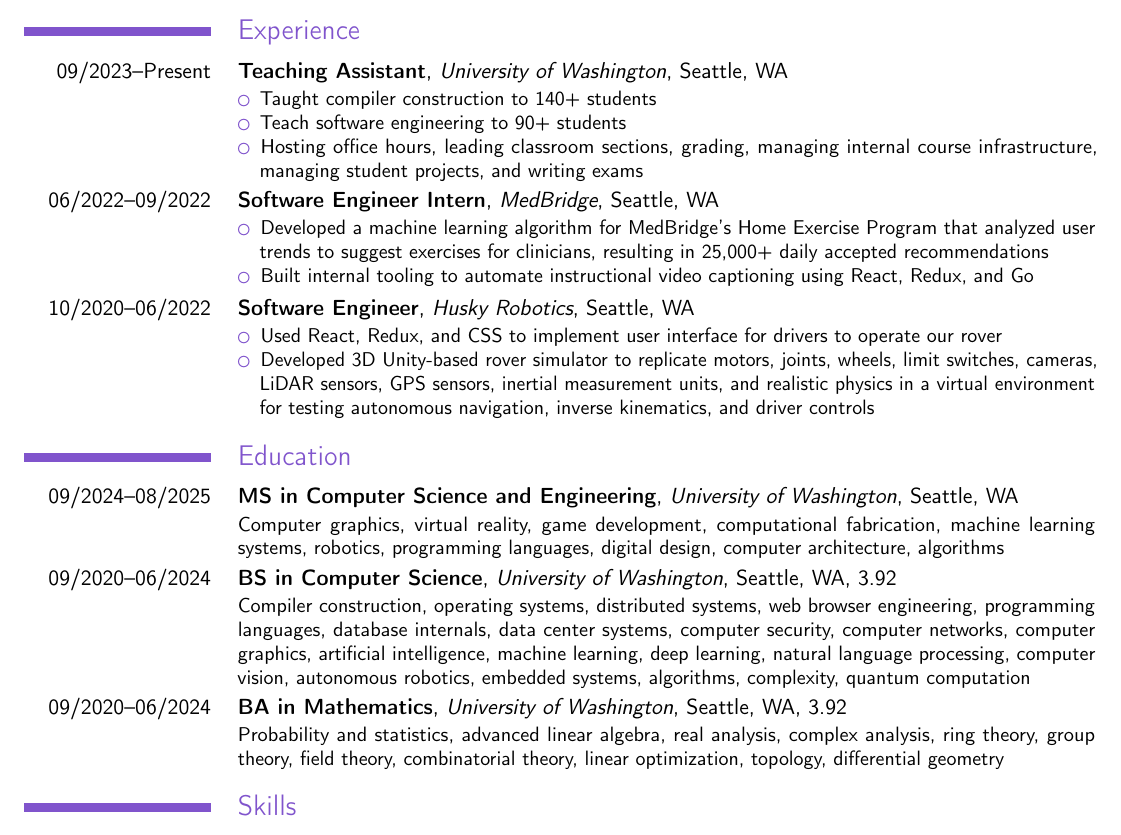
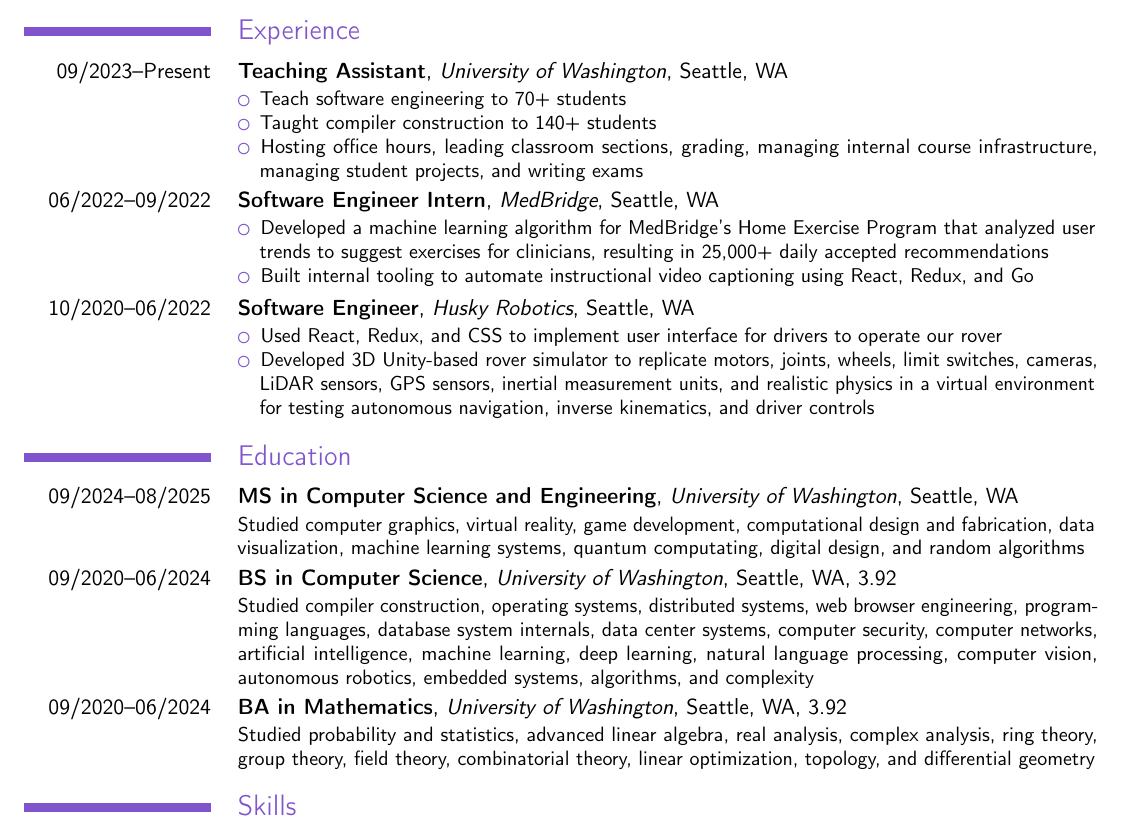
Before and after one commit to connorrein/resume, a LaTeX CV (main.tex): part of the page, cut so that both start at the same text. Compiled offline with pdfLaTeX.

Commit message:
Small updates

```diff
--- a/main.tex
+++ b/main.tex
@@ -31,8 +31,8 @@
 
 \cventry{09/2023--Present}{Teaching Assistant}{University of Washington}{Seattle, WA}{}{
   \begin{compactitem}
+    \item Teach software engineering to 70+ students
     \item Taught compiler construction to 140+ students
-    \item Teach software engineering to 90+ students
     \item Hosting office hours, leading classroom sections, grading, managing
     internal course infrastructure, managing student projects, and writing
     exams
@@ -63,24 +63,23 @@
 \section{Education}
 
 \cventry{09/2024--08/2025}{MS in Computer Science and Engineering}{University of Washington}{Seattle, WA}{}{
-  Computer graphics, virtual reality, game development, computational
-  fabrication, machine learning systems, robotics, programming languages,
-  digital design, computer architecture, algorithms
+  Studied computer graphics, virtual reality, game development, computational
+  design and fabrication, data visualization, machine learning systems, quantum
+  computating, digital design, and random algorithms
 }
 
 \cventry{09/2020--06/2024}{BS in Computer Science}{University of Washington}{Seattle, WA}{3.92}{
-  Compiler construction, operating systems, distributed systems, web browser
-  engineering, programming languages, database internals, data center systems,
-  computer security, computer networks, computer graphics, artificial
-  intelligence, machine learning, deep learning, natural language processing,
-  computer vision, autonomous robotics, embedded systems, algorithms,
-  complexity, quantum computation
+  Studied compiler construction, operating systems, distributed systems, web
+  browser engineering, programming languages, database system internals, data
+  center systems, computer security, computer networks, artificial intelligence,
+  machine learning, deep learning, natural language processing, computer vision,
+  autonomous robotics, embedded systems, algorithms, and complexity
 }
 
 \cventry{09/2020--06/2024}{BA in Mathematics}{University of Washington}{Seattle, WA}{3.92}{
-  Probability and statistics, advanced linear algebra, real analysis, complex
+  Studied probability and statistics, advanced linear algebra, real analysis, complex
   analysis, ring theory, group theory, field theory, combinatorial theory,
-  linear optimization, topology, differential geometry
+  linear optimization, topology, and differential geometry
 }
 
 \section{Skills}
```
